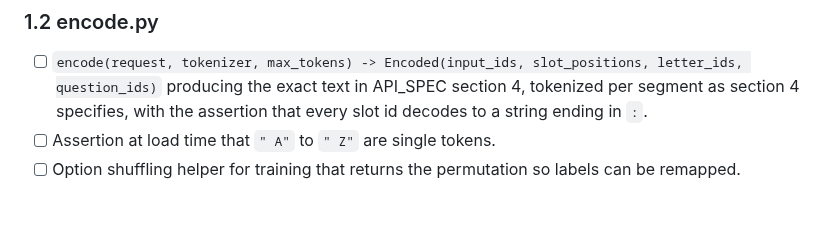
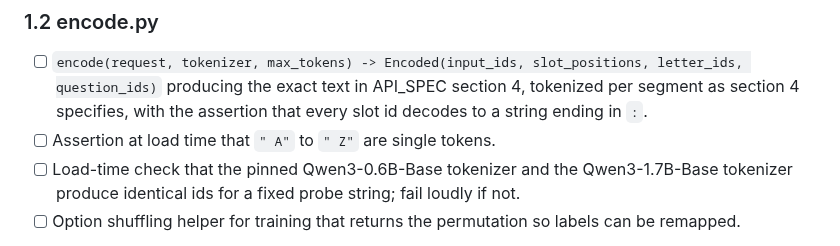
Before and after one commit to yuan-phd/jevmark, a Markdown page: docs/TASKS.md, the part around the change. Drawn GitHub-style; blank space fills up the shorter version.

```diff
--- a/docs/TASKS.md
+++ b/docs/TASKS.md
@@ -24,6 +24,7 @@ Datasets are referenced by Hugging Face id. Ids move; the first step of any data
 ### 1.2 encode.py
 - [ ] `encode(request, tokenizer, max_tokens) -> Encoded(input_ids, slot_positions, letter_ids, question_ids)` producing the exact text in API_SPEC section 4, tokenized per segment as section 4 specifies, with the assertion that every slot id decodes to a string ending in `:`.
 - [ ] Assertion at load time that `" A"` to `" Z"` are single tokens.
+- [ ] Load-time check that the pinned Qwen3-0.6B-Base tokenizer and the Qwen3-1.7B-Base tokenizer produce identical ids for a fixed probe string; fail loudly if not.
 - [ ] Option shuffling helper for training that returns the permutation so labels can be remapped.
 - Acceptance: `tests/test_encode.py` checks that decoding `input_ids` reproduces a golden string for a three-question request, checks that every slot id decodes to a string ending in `:` and that the next id begins a `\n\n` separator or is the end of the sequence, checks that whole-text tokenization would have moved at least one slot (documenting why per-segment is required), and checks that changing option order changes letter assignment but not the set of letter ids.
 
```
Also changed, not shown: docs/DECISIONS.md (+1 -0 lines).
